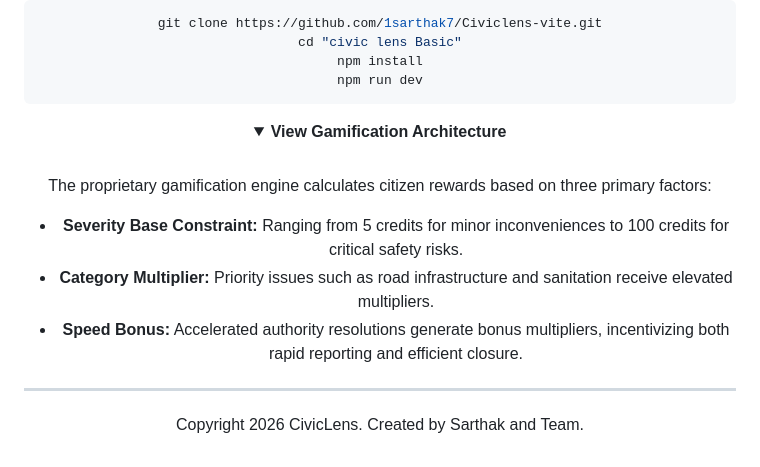
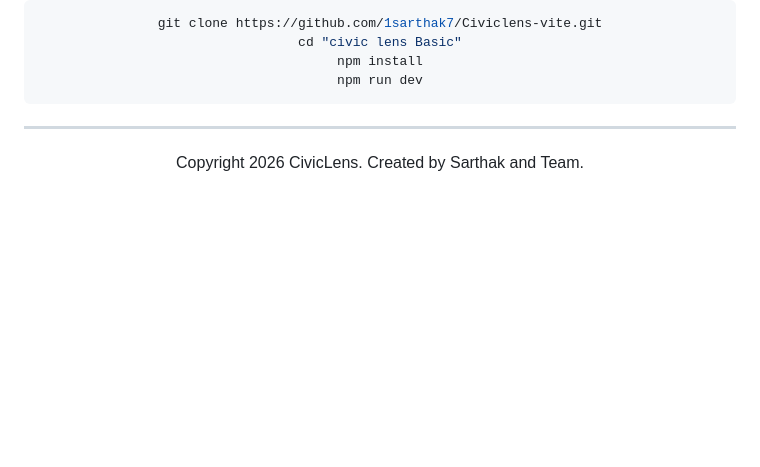
Before and after one commit to 1sarthak7/Civiclens-vite, a Markdown page: README.md, the part around the change. Rendered like a GitHub page; folded sections open; blank space fills up the shorter version.

````diff
--- a/README.md
+++ b/README.md
@@ -70,21 +70,6 @@ npm install
 npm run dev
 ```
 
-</details>
-
-<details>
-<summary><strong>View Gamification Architecture</strong></summary>
-
-<br/>
-
-The proprietary gamification engine calculates citizen rewards based on three primary factors:
-
-* **Severity Base Constraint:** Ranging from 5 credits for minor inconveniences to 100 credits for critical safety risks.
-* **Category Multiplier:** Priority issues such as road infrastructure and sanitation receive elevated multipliers.
-* **Speed Bonus:** Accelerated authority resolutions generate bonus multipliers, incentivizing both rapid reporting and efficient closure.
-
-</details>
-
 ---
 
 Copyright 2026 CivicLens. Created by Sarthak and Team.
````
